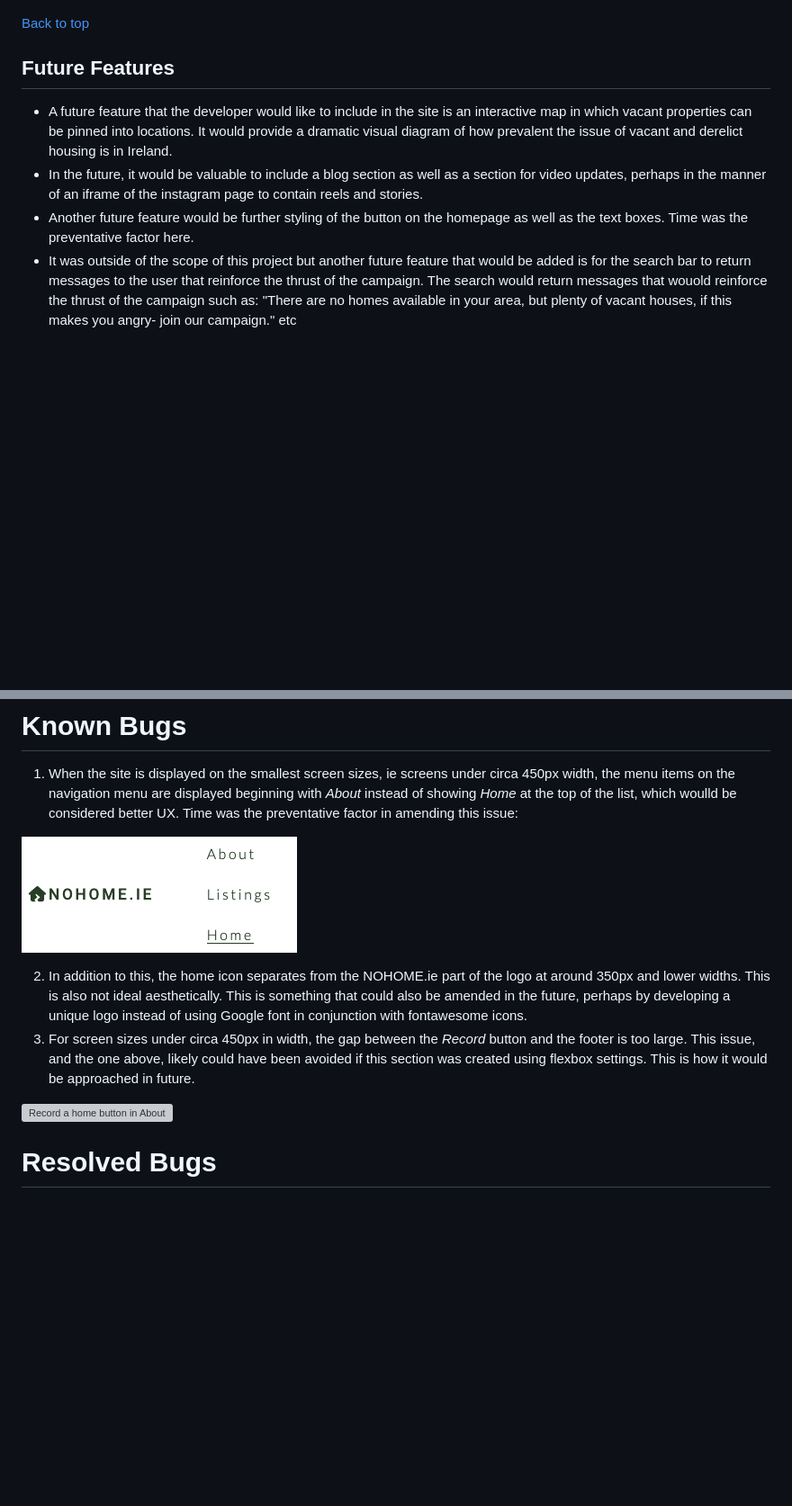
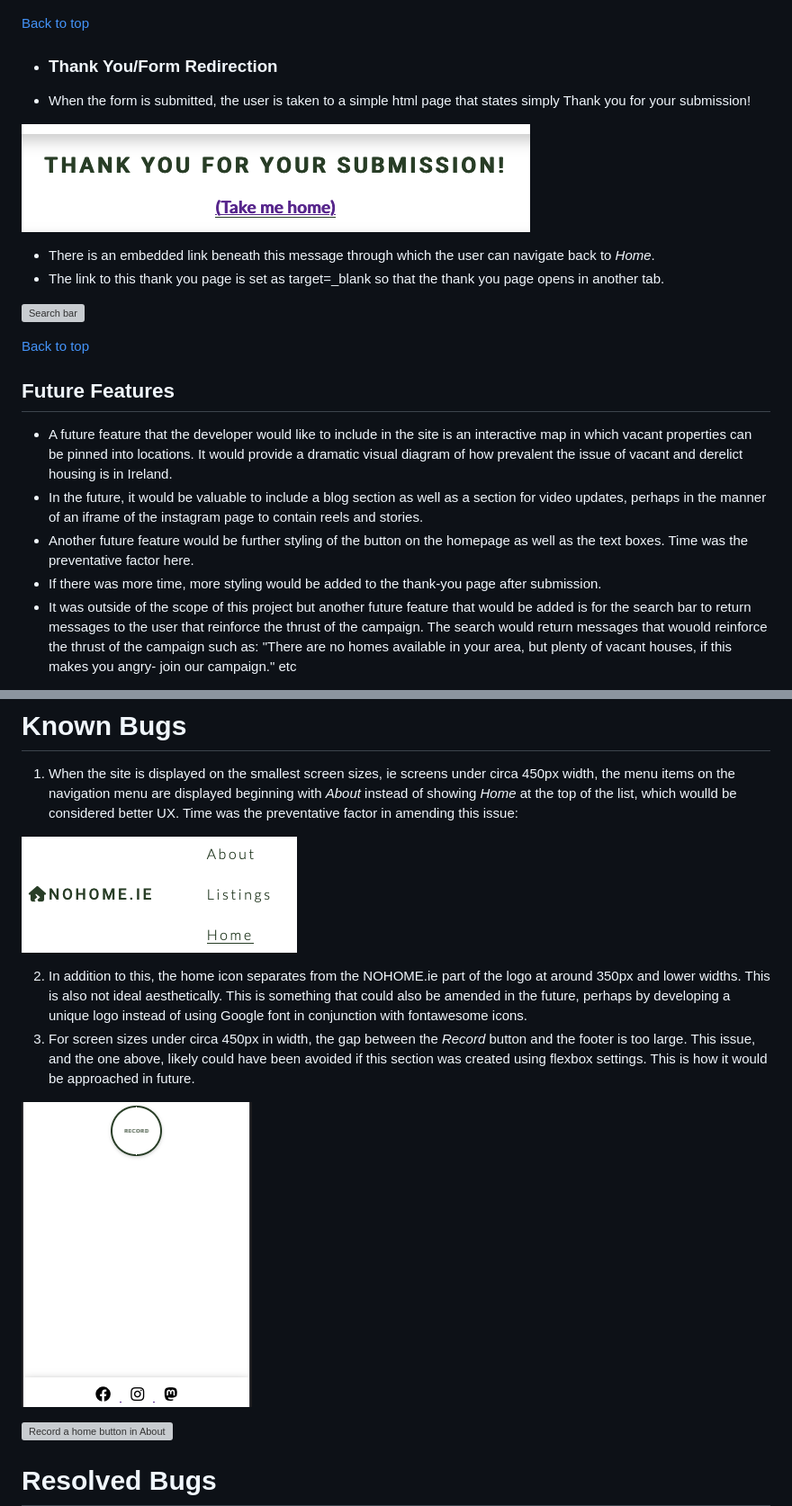
Before and after one commit to BrioniCo/m_project1, a Markdown page: README.md, 2 parts joined by grey strips. Shown: that part at 90% size. Drawn GitHub-style; pictures changed too: documentation/bug_gap.png (added), documentation/submission-thanks.png (added); blank space fills up the shorter version; grey boxes are pictures that could not be loaded.

Commit message:
resolved ugs section readme

```diff
--- a/README.md
+++ b/README.md
@@ -195,11 +195,25 @@ The overall feel of the website is intended to be hard-hitting and serious but w
 
 [Back to top](<#contents>)
 
+* ### Thank You/Form Redirection
+
+ - When the form is submitted, the user is taken to a simple html page that states simply Thank you for your submission!
+
+![Thank you form redirection](documentation/submission-thanks.png)
+
+ - There is an embedded link beneath this message through which the user can navigate back to *Home*.
+ - The link to this thank you page is set as target=_blank so that the thank you page opens in another tab.
+
+![Search bar](documentation/home-page_sml.png)
+
+[Back to top](<#contents>)
+
 ## Future Features
 
 * A future feature that the developer would like to include in the site is an interactive map in which vacant properties can be pinned into locations. It would provide a dramatic visual diagram of how prevalent the issue of vacant and derelict housing is in Ireland.
 * In the future, it would be valuable to include a blog section as well as a section for video updates, perhaps in the manner of an iframe of the instagram page to contain reels and stories.
 * Another future feature would be further styling of the button on the homepage as well as the text boxes. Time was the preventative factor here.
+* If there was more time, more styling would be added to the thank-you page after submission.
 * It was outside of the scope of this project but another future feature that would be added is for the search bar to return messages to the user that reinforce the thrust of the campaign. The search would return messages that wouold reinforce the thrust of the campaign such as:
 "There are no homes available in your area, but plenty of vacant houses, if this makes you angry- join our campaign." etc
 
@@ -221,11 +235,13 @@ The overall feel of the website is intended to be hard-hitting and serious but w
 # Known Bugs
 1. When the site is displayed on the smallest screen sizes, ie screens under circa 450px width, the menu items on the navigation menu are displayed beginning with *About* instead of showing *Home* at the top of the list, which woulld be considered better UX. Time was the preventative factor in amending this issue:
 
-
 ![Nav menu order bug](documentation/bug-nav-menu.png)
 
 2. In addition to this, the home icon separates from the NOHOME.ie part of the logo at around 350px and lower widths. This is also not ideal aesthetically. This is something that could also be amended in the future, perhaps by developing a unique logo instead of using Google font in conjunction with fontawesome icons.
 3. For screen sizes under circa 450px in width, the gap between the *Record* button and the footer is too large. This issue, and the one above, likely could have been avoided if this section was created using flexbox settings. This is how it would be approached in future.
+
+![Large gap underneath Record button](documentation/bug_gap.png)
+
 <!-- INSERT RIGHT IMAGE HERE -->
 ![Record a home button in About](documentation/#.png)
 
```
